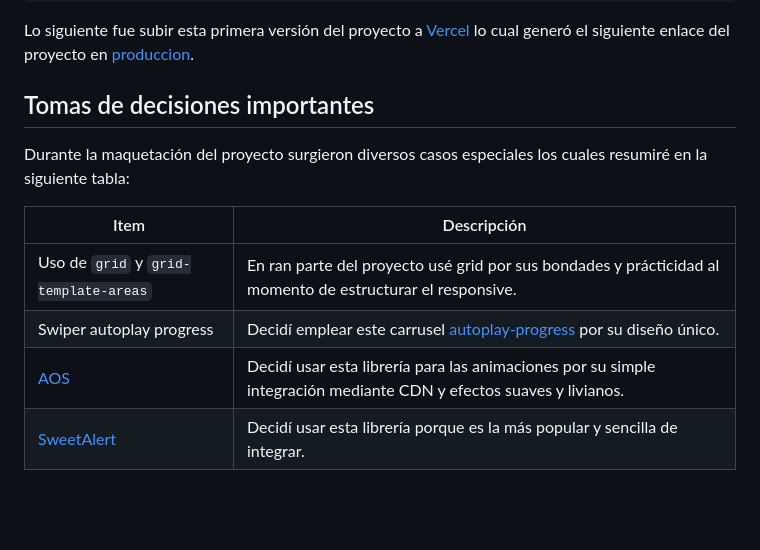
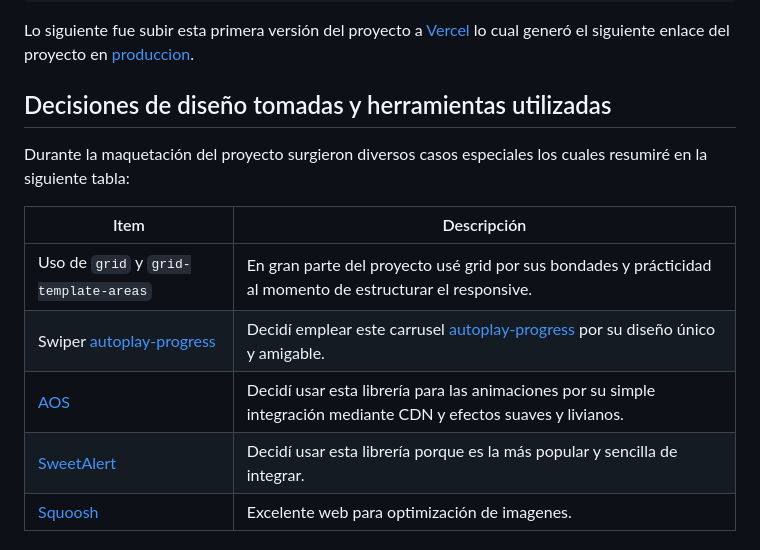
Before and after one commit to gisuss/sellectia, a Markdown page: README.md, the part around one of its changes. GitHub-like rendering; blank space fills up the shorter version.

Commit message:
finalizando readme

````diff
--- a/README.md
+++ b/README.md
@@ -57,14 +57,15 @@ git push -u origin main
 
 Lo siguiente fue subir esta primera versión del proyecto a [Vercel] lo cual generó el siguiente enlace del proyecto en [produccion].
 
-## Tomas de decisiones importantes
+## Decisiones de diseño tomadas y herramientas utilizadas
 
 Durante la maquetación del proyecto surgieron diversos casos especiales los cuales resumiré en la siguiente tabla:
 
 | Item | Descripción |
 | ------ | ------ |
-| Uso de ```grid``` y ```grid-template-areas``` | En ran parte del proyecto usé grid por sus bondades y prácticidad al momento de estructurar el responsive. |
-| Swiper autoplay progress | Decidí emplear este carrusel [autoplay-progress] por su diseño único. |
+| Uso de ```grid``` y ```grid-template-areas``` | En gran parte del proyecto usé grid por sus bondades y prácticidad al momento de estructurar el responsive. |
+| Swiper [autoplay-progress] | Decidí emplear este carrusel [autoplay-progress] por su diseño único y amigable. |
 | [AOS] | Decidí usar esta librería para las animaciones por su simple integración mediante CDN y efectos suaves y livianos. |
 | [SweetAlert] | Decidí usar esta librería porque es la más popular y sencilla de integrar. |
+| [Squoosh] | Excelente web para optimización de imagenes. |
 
````
Also changed, not shown: other parts of README.md (+2 -2 lines).
